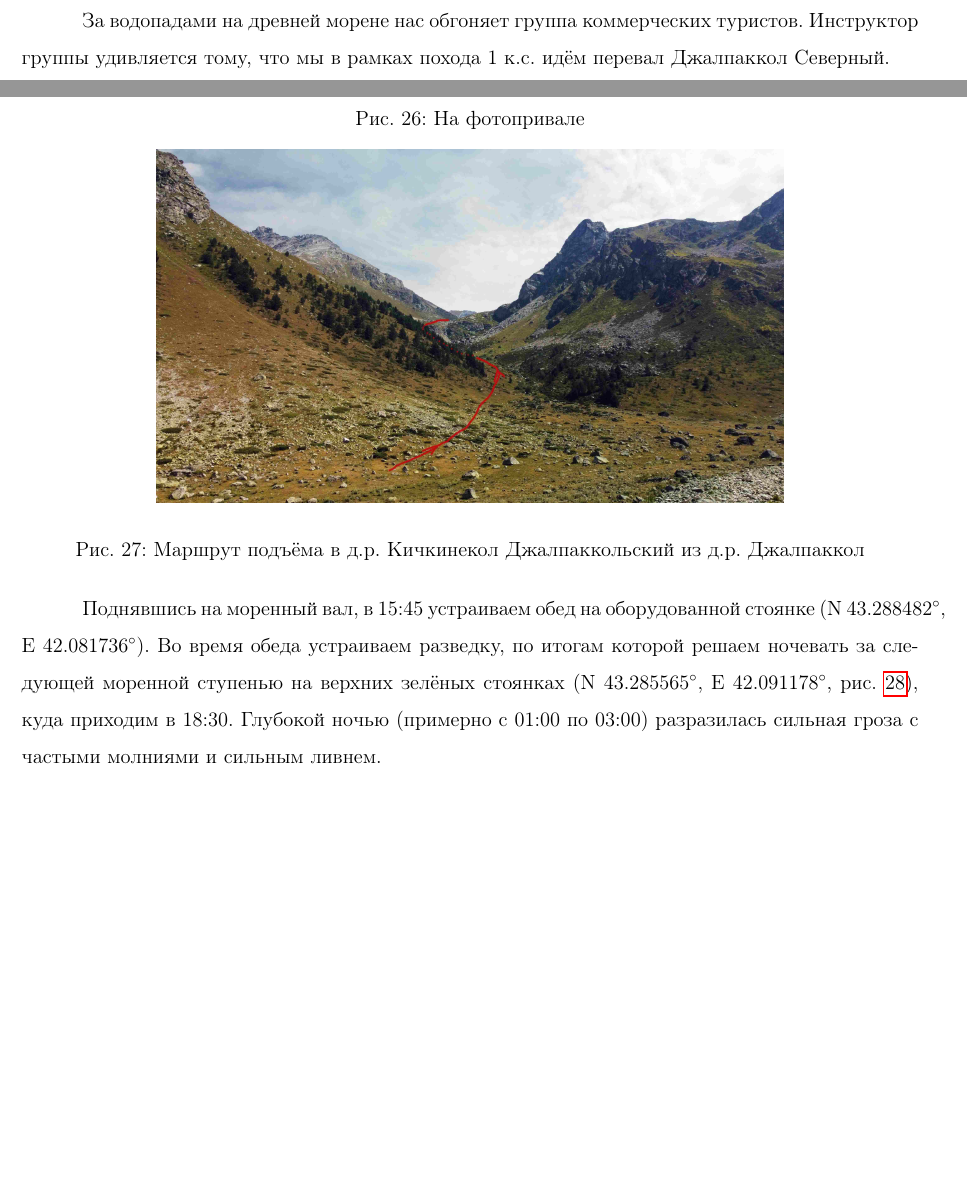
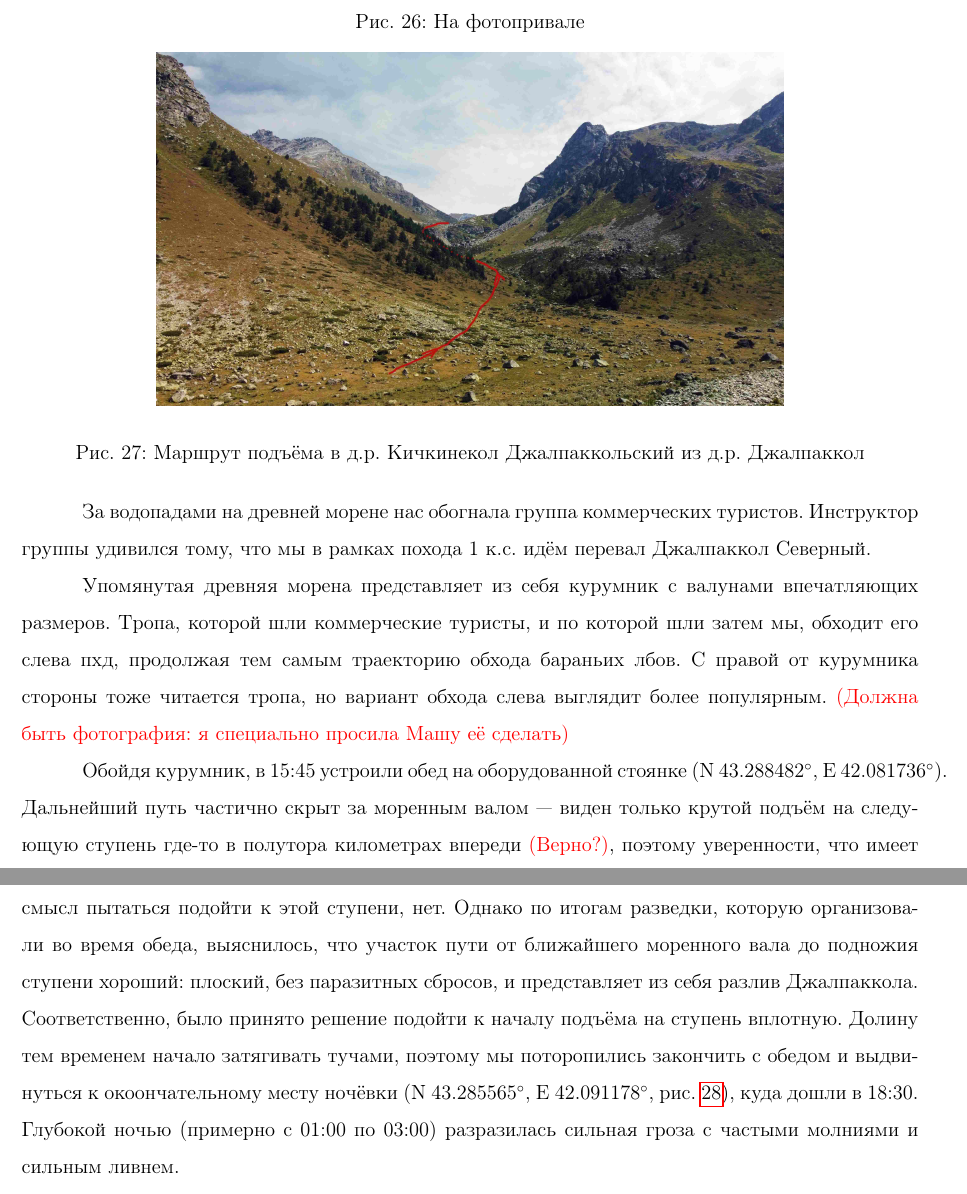
Before and after one commit to snegovskaya/gvandra2024, a LaTeX document (latex-report/Gvandra2024_Snegovskaya.tex, which reads latex-report/aug22.tex): two parts of pages 39 and 40 of 83 before the commit and two parts of pages 40 and 41 of 83 after it, joined at a grey line, cut so that both start at the same text, the shorter picture padded with empty space. Compiled offline with pdfLaTeX.

Commit message:
aug22 primarly corrected

```diff
--- a/latex-report/aug22.tex
+++ b/latex-report/aug22.tex
@@ -44,9 +44,12 @@
 	\label{fig:DJI_0835}
 \end{figure}
 
-За водопадами на древней морене нас обгоняет группа коммерческих туристов. Инструктор группы удивляется тому, что мы в рамках похода 1 к.с. идём перевал Джалпаккол Северный.
+За водопадами на древней морене нас обогнала группа коммерческих туристов. Инструктор группы удивился тому, что мы в рамках похода 1 к.с. идём перевал Джалпаккол Северный.
 
-Поднявшись на моренный вал, в 15:45 устраиваем обед на оборудованной стоянке (N~43.288482\degree, E~42.081736\degree). Во время обеда устраиваем разведку, по итогам которой решаем ночевать за следующей моренной ступенью на верхних зелёных стоянках (N~43.285565\degree, E~42.091178\degree, рис. \ref{fig:DSC_0018}), куда приходим в 18:30. Глубокой ночью (примерно с 01:00 по 03:00) разразилась сильная гроза с частыми молниями и сильным ливнем.
+Упомянутая древняя морена представляет из себя курумник с валунами впечатляющих размеров. Тропа, которой шли коммерческие туристы, и по которой шли затем мы, обходит его слева пхд, продолжая тем самым траекторию обхода бараньих лбов. С правой от курумника стороны тоже читается тропа, но вариант обхода слева выглядит более популярным. \alert{(Должна быть фотография: я специально просила Машу её сделать)}
+
+Обойдя курумник, в 15:45 устроили обед на оборудованной стоянке (N~43.288482\degree, E~42.081736\degree). Дальнейший путь частично скрыт за моренным валом --- виден только крутой подъём на следующую ступень где-то в полутора километрах впереди \alert{(Верно?)}, поэтому уверенности, что имеет смысл пытаться подойти к этой ступени, нет. Однако по итогам разведки, которую организовали во время обеда, выяснилось, что участок пути от ближайшего моренного вала до подножия ступени хороший: плоский, без паразитных сбросов, и представляет из себя разлив Джалпаккола. Соответственно, было принято решение подойти к началу подъёма на ступень вплотную. Долину тем временем начало затягивать тучами, поэтому
+мы поторопились закончить с обедом и выдвинуться к окоончательному месту ночёвки (N~43.285565\degree, E~42.091178\degree, рис. \ref{fig:DSC_0018}), куда дошли в 18:30. Глубокой ночью (примерно с 01:00 по 03:00) разразилась сильная гроза с частыми молниями и сильным ливнем.
 
 \begin{figure}[h!]
 	\centering
```
Also changed, not shown: latex-report/aug22.tex (6 more changed lines).
